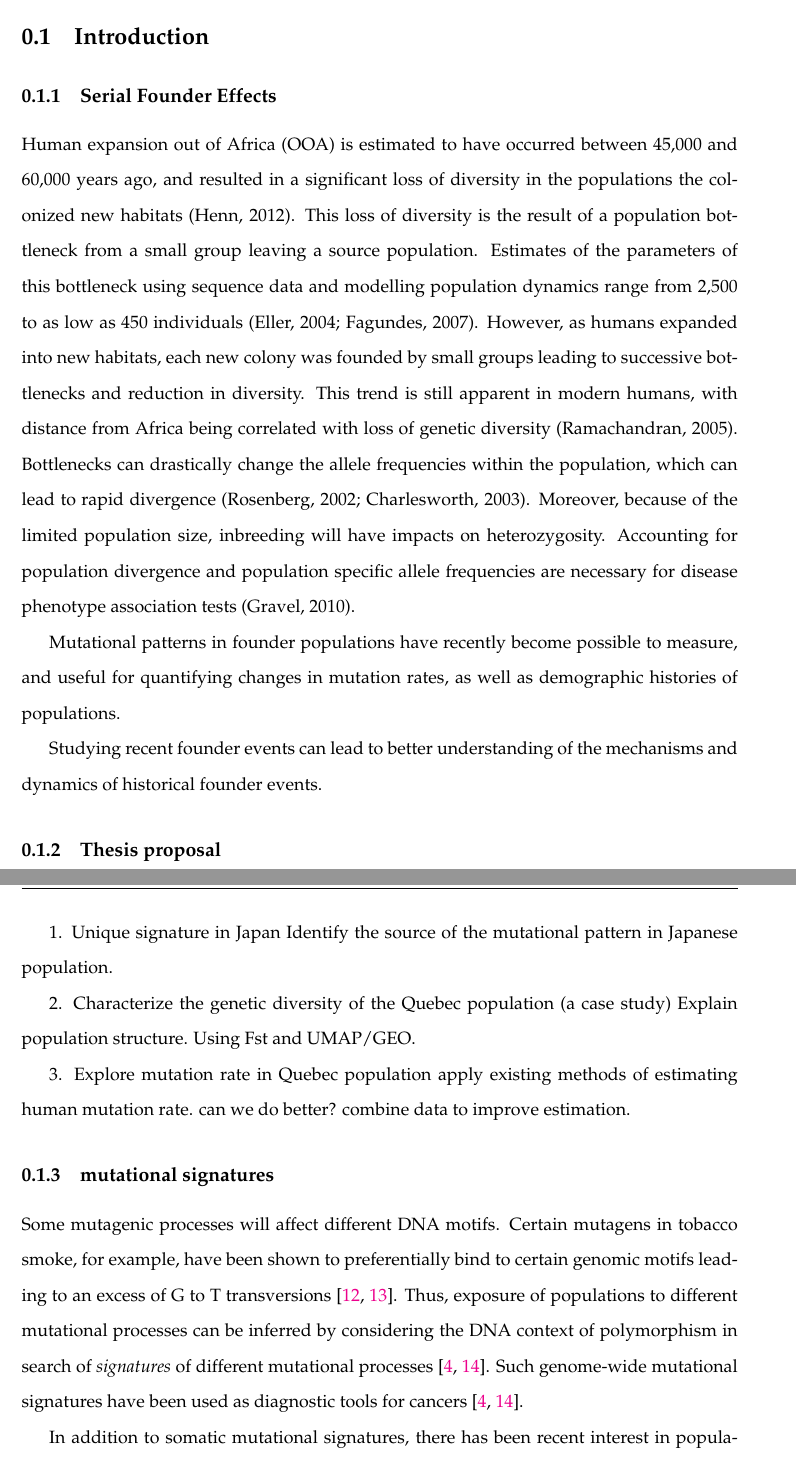
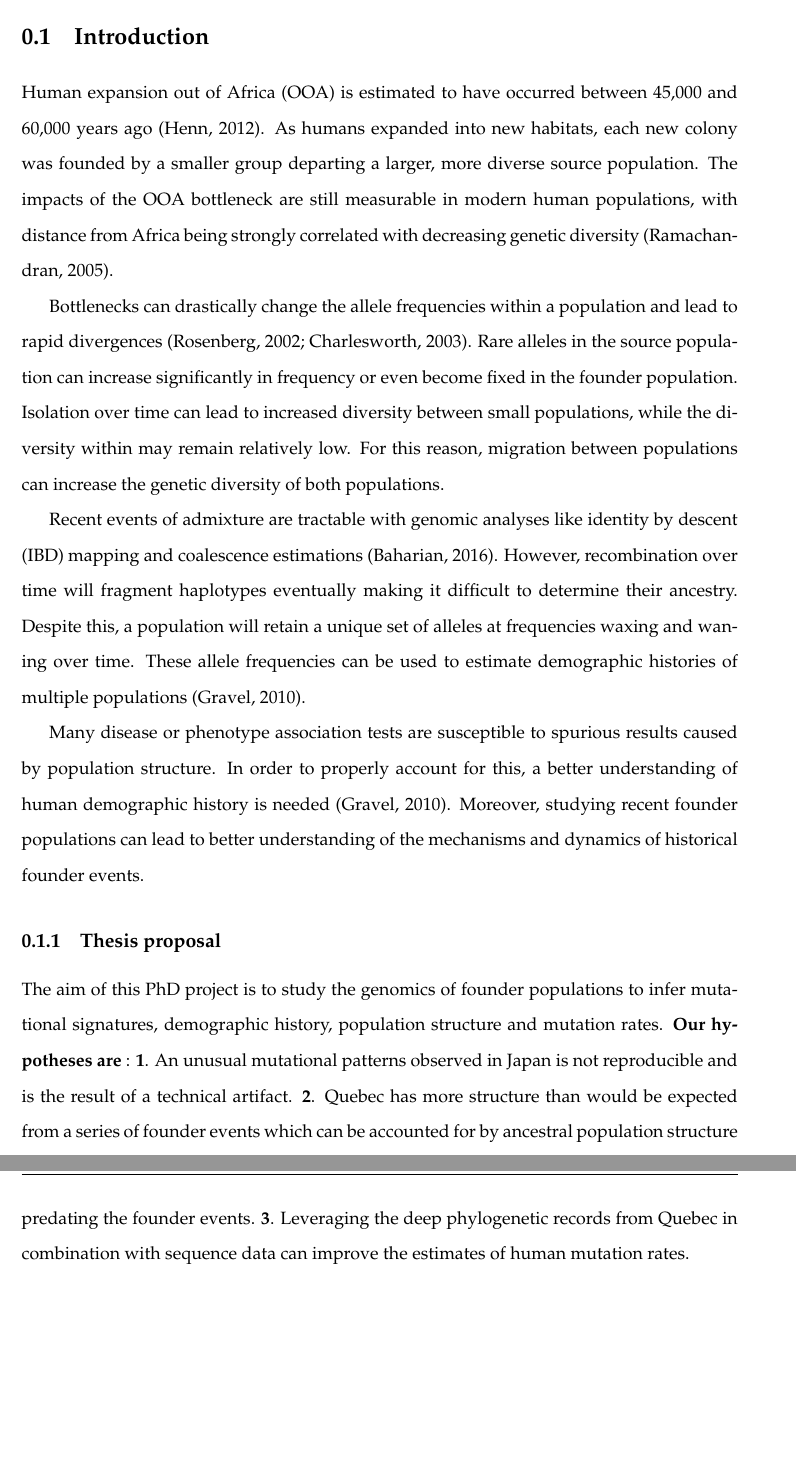
Before and after one commit to LukeAndersonTrocme/LegacyData, a LaTeX thesis (QE/thesis_1/main.tex): two parts of pages 2 and 3 of 16 before the commit and two parts of pages 2 and 3 of 17 after it, joined at a grey line, cut so that both start at the same text, the shorter picture padded with empty space. Compiled offline with pdfLaTeX.

Commit message:
Filled in the Intro

```diff
--- a/QE/thesis_1/main.tex
+++ b/QE/thesis_1/main.tex
@@ -142,26 +142,11 @@ headsepline, % Uncomment to get a line under the header
 %----------------------------------------------------------------------------------------
 
 \mainmatter % Begin numeric (1,2,3...) page numbering
-
 \pagestyle{thesis} % Return the page headers back to the "thesis" style
 
-
 \section{Introduction}
-
-\subsection{Serial Founder Effects}
-Human expansion out of Africa (OOA) is estimated to have occurred between 45,000 and 60,000 years ago, and resulted in a significant loss of diversity in the populations the colonized new habitats (Henn, 2012).
-This loss of diversity is the result of a population bottleneck from a small group leaving a source population.
-Estimates of the parameters of this bottleneck using sequence data and modelling population dynamics range from 2,500 to as low as 450 individuals (Eller, 2004; Fagundes, 2007).
-However, as humans expanded into new habitats, each new colony was founded by small groups leading to successive bottlenecks and reduction in diversity.
-This trend is still apparent in modern humans, with distance from Africa being correlated with loss of genetic diversity (Ramachandran, 2005).
-Bottlenecks can drastically change the allele frequencies within the population, which can lead to rapid divergence (Rosenberg, 2002; Charlesworth, 2003).
-Moreover, because of the limited population size, inbreeding will have impacts on heterozygosity.
-Accounting for population divergence and population specific allele frequencies are necessary for disease phenotype association tests (Gravel, 2010).
-
-Mutational patterns in founder populations have recently become possible to measure, and useful for quantifying changes in mutation rates, as well as demographic histories of populations.
-
-Studying recent founder events can lead to better understanding of the mechanisms and dynamics of historical founder events.
+Human expansion out of Africa (OOA) is estimated to have occurred between 45,000 and 60,000 years ago (Henn, 2012).
+As humans expanded into new habitats, each new colony was founded by a smaller group departing a larger, more diverse source population.
+The impacts of the OOA bottleneck are still measurable in modern human populations, with distance from Africa being strongly correlated with decreasing genetic diversity (Ramachandran, 2005).
 
 
-
-\subsection{Thesis proposal}
@@ -178,17 +153,4 @@ This project will be broken down into three chapters :
-1. Unique signature in Japan
-Identify the source of the mutational pattern in Japanese population.
-
-2. Characterize the genetic diversity of the Quebec population (a case study)
-Explain population structure. Using Fst and UMAP/GEO.
-
-3. Explore mutation rate in Quebec population
-apply existing methods of estimating human mutation rate.
-can we do better? combine data to improve estimation.
-
-\subsection{mutational signatures}
-Some mutagenic processes will affect different DNA motifs.
-Certain mutagens in tobacco smoke, for example, have been shown to preferentially bind to certain genomic motifs leading to an excess of G to T transversions \citep{Pfeifer2002,Pleasance2010}.
-Thus, exposure of populations to different mutational processes can be inferred by considering the DNA context of polymorphism in search of \textit{signatures} of different mutational processes \citep{Alexandrov2013,Shiraishi2015a}.
-Such genome-wide mutational signatures have been used as diagnostic tools for cancers \citep{Alexandrov2013,Shiraishi2015a}.
-
-In addition to somatic mutational signatures, there has been recent interest in population variation in germline mutational signatures which can be revealed in large sequencing panels.
+Bottlenecks can drastically change the allele frequencies within a population and lead to rapid divergences (Rosenberg, 2002; Charlesworth, 2003).
+Rare alleles in the source population can increase significantly in frequency or even become fixed in the founder population.
+Isolation over time can lead to increased diversity between small populations, while the diversity within may remain relatively low.
+For this reason, migration between populations can increase the genetic diversity of both populations.
@@ -203,11 +157,47 @@ We therefore decided to follow up on this observation, by using a newly sequence
 
 
+Recent events of admixture are tractable with genomic analyses like identity by descent (IBD) mapping and coalescence estimations (Baharian, 2016).
+However, recombination over time will fragment haplotypes eventually making it difficult to determine their ancestry.
+Despite this, a population will retain a unique set of alleles at frequencies waxing and waning over time.
+These allele frequencies can be used to estimate demographic histories of multiple populations (Gravel, 2010).
+
+Many disease or phenotype association tests are susceptible to spurious results caused by population structure.
+In order to properly account for this, a better understanding of human demographic history is needed (Gravel, 2010).
+Moreover, studying recent founder populations can lead to better understanding of the mechanisms and dynamics of historical founder events.
+
+%The last 5 years have seen a drastic increase in the amount and quality of human genome sequence data.
+%As a result of decreasing costs per sample, research centres are now able to perform genomic studies involving larger and larger cohorts.
+%Need, A. C. & Goldstein, D. B. Next generation disparities in human genomics: concerns and remedies. Trends Genet. 25, 489?494 (2009).
+%These large scale genomics studies have increased statistical power to a point where we can resolve fine scale mutational signatures observable on evolutionary scales by comparing the frequencies of mutations between populations.
+%These mutational patterns are useful for inferring population demographic histories, as well as variation in the human mutation rate.
+
+
+%Estimates of the parameters of this OOA bottleneck using sequence data and modelling population dynamics range from 2,500 to as low as 450 individuals founding Europe and Asia (Eller, 2004; Fagundes, 2007).
+\subsection{Thesis proposal}
+
+The aim of this PhD project is to study the genomics of founder populations to infer mutational signatures, demographic history, population structure and mutation rates.
+\textbf{Our hypotheses are }: \textbf{1}. An unusual mutational patterns observed in Japan is not reproducible and is the result of a technical artifact.
+\textbf{2}. Quebec has more structure than would be expected from a series of founder events which can be accounted for by ancestral population structure predating the founder events.
+\textbf{3}. Leveraging the deep phylogenetic records from Quebec in combination with sequence data can improve the estimates of human mutation rates.
+
+%Combining genetic, genealogical and geographic data can explain the population structure observed today, recreating historical demographics.
+%This project will be broken down into three chapters :
+%1. Unique signature in Japan
+%Identify the source of the mutational pattern in Japanese population.
+%2. Characterize the genetic diversity of the Quebec population (a case study)
+%Explain population structure. Using Fst and UMAP/GEO.
+%3. Explore mutation rate in Quebec population
+%apply existing methods of estimating human mutation rate.
+%can we do better? combine data to improve estimation.
+
 \chapter{A curious mutational signature in Japan}
+
 The last 5 years have seen a drastic increase in the amount and quality of human genome sequence data.
 Reference cohorts such as the International HapMap Project \citep{HapMap2005}, the 1000 Genomes Project \citep{1000GenomesProjectConsortium2010,The1000GenomesProjectConsortium2012}, and the Simons Diversity project \citep{Mallick2016}, for example, have made thousands of genome sequences publicly available for population and medical genetic analyses.
 Many more genomes are available indirectly through servers providing imputation services \citep{HapMap2005} or summary statistics for variant frequency estimation \citep{Lek2016}.
 
-The first genomes in the 1kGP were sequenced 10 years ago \citep{VanDijk2014}. Since then, sequencing platforms have rapidly improved.
+The first genomes in the 1kGP were sequenced 10 years ago \citep{VanDijk2014}.
+Since then, sequencing platforms have rapidly improved.
 Yet, because of the extraordinary value of freely available data, early data from the 1000 Genomes project (1kGP) is still widely used as a reference panel for imputation, allele frequency estimations and to answer a wide range of medical and evolutionary questions.
 The second phase of the 1kGP implemented multiple technological and analytical improvements over its earlier phases \citep{The1000GenomesProjectConsortium2012}, leading to heterogeneous sample preparations and data quality.
 
```
Also changed, not shown: QE/thesis_1/main.tex (48 more changed lines), 1 other file.
